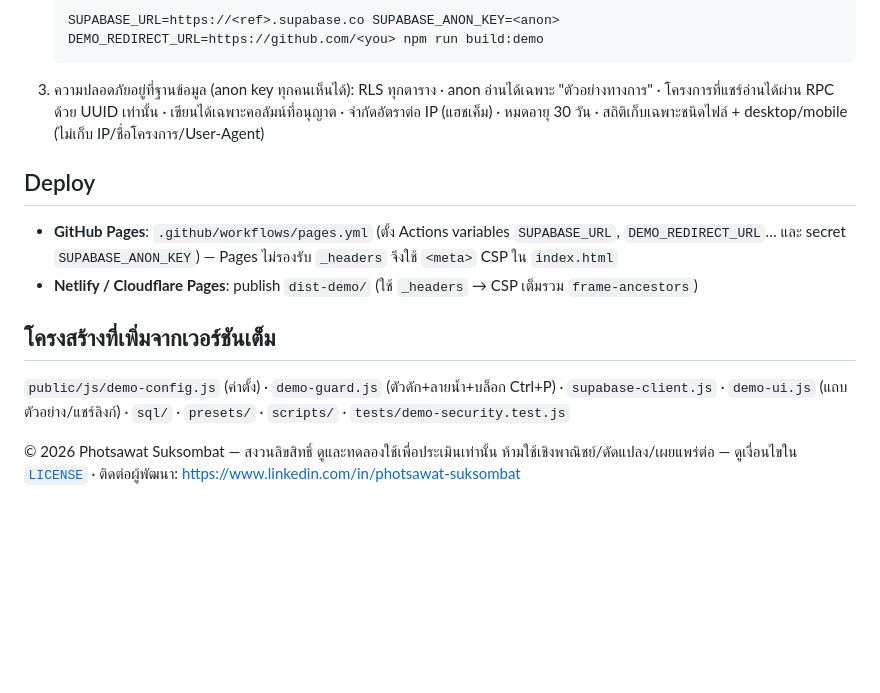
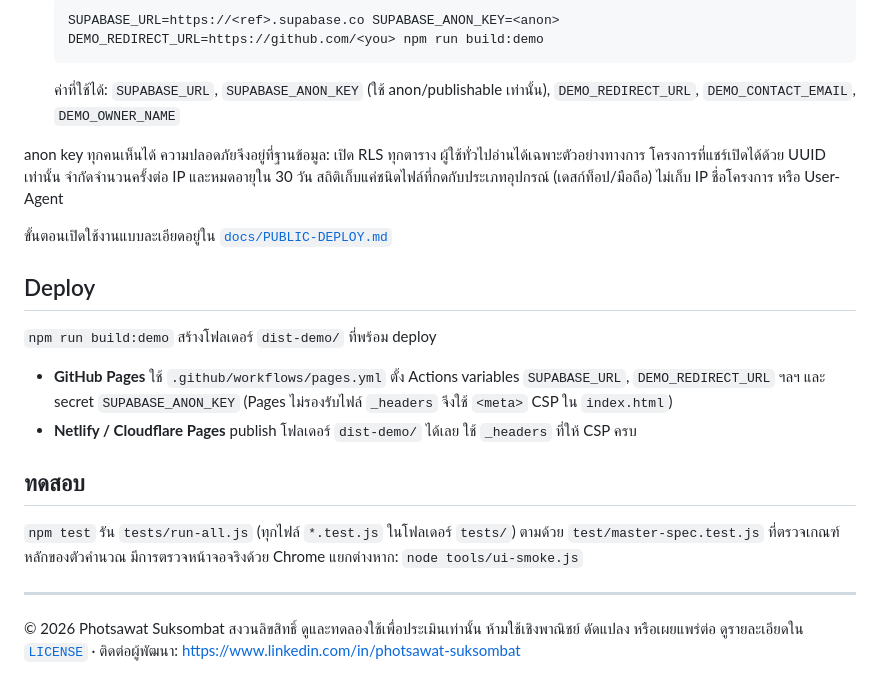
Before and after one commit to kakaoooo/loadschedule-demo, a Markdown page: README.md, the part around one of its changes. Rendered like a GitHub page; blank space fills up the shorter version.

````diff
--- a/README.md
+++ b/README.md
@@ -30,13 +80,24 @@ npm test             # 22 ไฟล์ทดสอบ + master-spec
    ```bash
    SUPABASE_URL=https://<ref>.supabase.co SUPABASE_ANON_KEY=<anon> DEMO_REDIRECT_URL=https://github.com/<you> npm run build:demo
    ```
-3. ความปลอดภัยอยู่ที่ฐานข้อมูล (anon key ทุกคนเห็นได้): RLS ทุกตาราง · anon อ่านได้เฉพาะ "ตัวอย่างทางการ" · โครงการที่แชร์อ่านได้ผ่าน RPC ด้วย UUID เท่านั้น · เขียนได้เฉพาะคอลัมน์ที่อนุญาต · จำกัดอัตราต่อ IP (แฮชเค็ม) · หมดอายุ 30 วัน · สถิติเก็บเฉพาะชนิดไฟล์ + desktop/mobile (ไม่เก็บ IP/ชื่อโครงการ/User-Agent)
+
+   ค่าที่ใช้ได้: `SUPABASE_URL`, `SUPABASE_ANON_KEY` (ใช้ anon/publishable เท่านั้น), `DEMO_REDIRECT_URL`, `DEMO_CONTACT_EMAIL`, `DEMO_OWNER_NAME`
+
+anon key ทุกคนเห็นได้ ความปลอดภัยจึงอยู่ที่ฐานข้อมูล: เปิด RLS ทุกตาราง ผู้ใช้ทั่วไปอ่านได้เฉพาะตัวอย่างทางการ โครงการที่แชร์เปิดได้ด้วย UUID เท่านั้น จำกัดจำนวนครั้งต่อ IP และหมดอายุใน 30 วัน สถิติเก็บแค่ชนิดไฟล์ที่กดกับประเภทอุปกรณ์ (เดสก์ท็อป/มือถือ) ไม่เก็บ IP ชื่อโครงการ หรือ User-Agent
+
+ขั้นตอนเปิดใช้งานแบบละเอียดอยู่ใน [`docs/PUBLIC-DEPLOY.md`](docs/PUBLIC-DEPLOY.md)
 
 ## Deploy
-- **GitHub Pages**: `.github/workflows/pages.yml` (ตั้ง Actions variables `SUPABASE_URL`, `DEMO_REDIRECT_URL`… และ secret `SUPABASE_ANON_KEY`) — Pages ไม่รองรับ `_headers` จึงใช้ `<meta>` CSP ใน `index.html`
-- **Netlify / Cloudflare Pages**: publish `dist-demo/` (ใช้ `_headers` → CSP เต็มรวม `frame-ancestors`)
 
-## โครงสร้างที่เพิ่มจากเวอร์ชันเต็ม
-`public/js/demo-config.js` (ค่าตั้ง) · `demo-guard.js` (ตัวดัก+ลายน้ำ+บล็อก Ctrl+P) · `supabase-client.js` · `demo-ui.js` (แถบตัวอย่าง/แชร์ลิงก์) · `sql/` · `presets/` · `scripts/` · `tests/demo-security.test.js`
+`npm run build:demo` สร้างโฟลเดอร์ `dist-demo/` ที่พร้อม deploy
 
-© 2026 Photsawat Suksombat — สงวนลิขสิทธิ์ ดูและทดลองใช้เพื่อประเมินเท่านั้น ห้ามใช้เชิงพาณิชย์/ดัดแปลง/เผยแพร่ต่อ — ดูเงื่อนไขใน [`LICENSE`](LICENSE) · ติดต่อผู้พัฒนา: https://www.linkedin.com/in/photsawat-suksombat
+- **GitHub Pages** ใช้ `.github/workflows/pages.yml` ตั้ง Actions variables `SUPABASE_URL`, `DEMO_REDIRECT_URL` ฯลฯ และ secret `SUPABASE_ANON_KEY` (Pages ไม่รองรับไฟล์ `_headers` จึงใช้ `<meta>` CSP ใน `index.html`)
+- **Netlify / Cloudflare Pages** publish โฟลเดอร์ `dist-demo/` ได้เลย ใช้ `_headers` ที่ให้ CSP ครบ
+
+## ทดสอบ
+
+`npm test` รัน `tests/run-all.js` (ทุกไฟล์ `*.test.js` ในโฟลเดอร์ `tests/`) ตามด้วย `test/master-spec.test.js` ที่ตรวจเกณฑ์หลักของตัวคำนวณ มีการตรวจหน้าจอจริงด้วย Chrome แยกต่างหาก: `node tools/ui-smoke.js`
+
+---
+
+© 2026 Photsawat Suksombat สงวนลิขสิทธิ์ ดูและทดลองใช้เพื่อประเมินเท่านั้น ห้ามใช้เชิงพาณิชย์ ดัดแปลง หรือเผยแพร่ต่อ ดูรายละเอียดใน [`LICENSE`](LICENSE) · ติดต่อผู้พัฒนา: https://www.linkedin.com/in/photsawat-suksombat
````
Also changed, not shown: other parts of README.md (+69 -19 lines).
